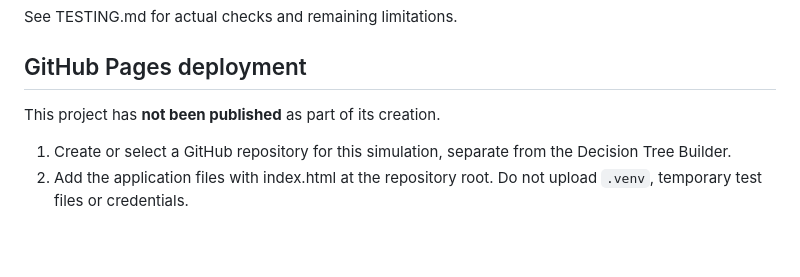
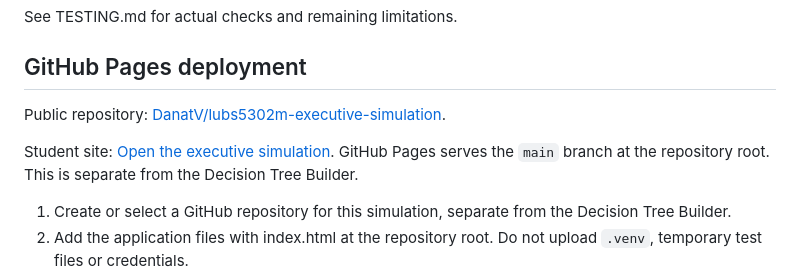
Before and after one commit to DanatV/lubs5302m-executive-simulation, a Markdown page: README.md, the part around the change. Drawn GitHub-style; blank space fills up the shorter version.

Commit message:
Document repository and student site links

```diff
--- a/README.md
+++ b/README.md
@@ -69,7 +69,9 @@ See TESTING.md for actual checks and remaining limitations.
 
 ## GitHub Pages deployment
 
-This project has **not been published** as part of its creation.
+Public repository: [DanatV/lubs5302m-executive-simulation](https://github.com/DanatV/lubs5302m-executive-simulation).
+
+Student site: [Open the executive simulation](https://danatv.github.io/lubs5302m-executive-simulation/). GitHub Pages serves the `main` branch at the repository root. This is separate from the Decision Tree Builder.
 
 1. Create or select a GitHub repository for this simulation, separate from the Decision Tree Builder.
 2. Add the application files with index.html at the repository root. Do not upload `.venv`, temporary test files or credentials.
```
